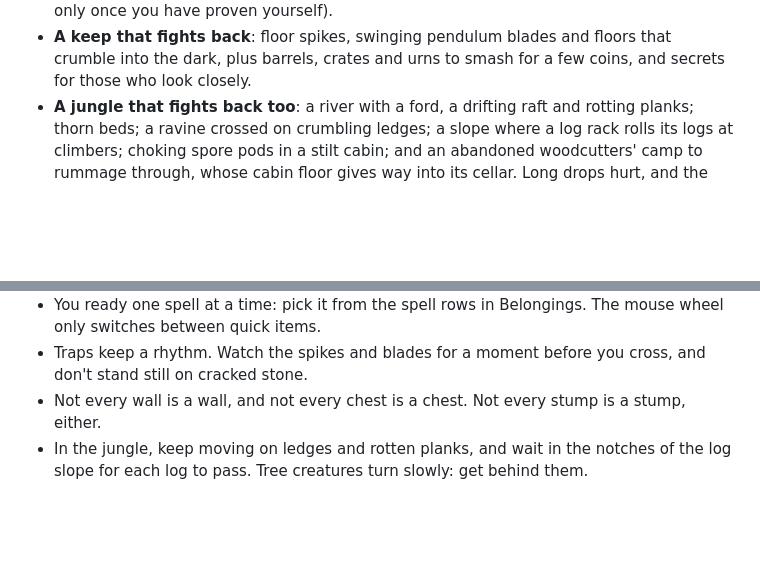
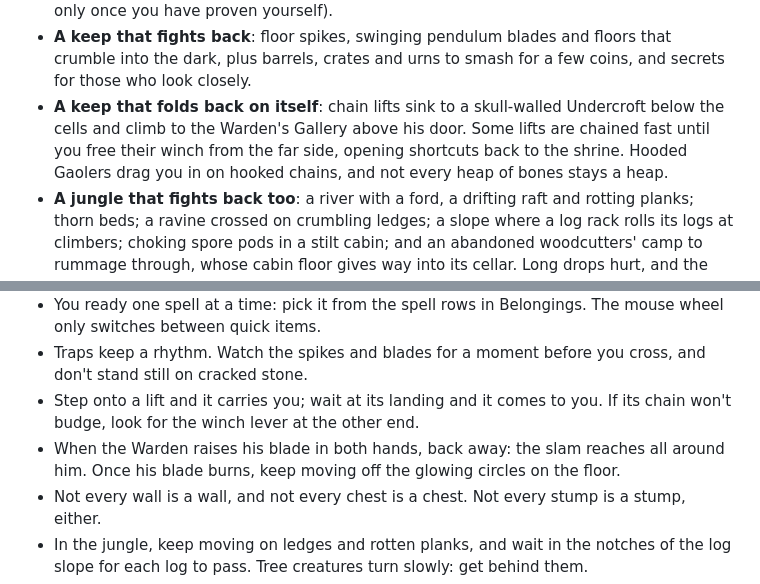
Before and after one commit to Victor-Fiamoncini/my_ashen_vault, a Markdown page: README.md, 2 parts joined by grey strips. Drawn GitHub-style; blank space fills up the shorter version.

```diff
--- a/README.md
+++ b/README.md
@@ -104,6 +114,10 @@ FromSoftware, Inc.
   proven yourself).
 - **A keep that fights back**: floor spikes, swinging pendulum blades and floors that crumble into the
   dark, plus barrels, crates and urns to smash for a few coins, and secrets for those who look closely.
+- **A keep that folds back on itself**: chain lifts sink to a skull-walled Undercroft below the cells
+  and climb to the Warden's Gallery above his door. Some lifts are chained fast until you free their
+  winch from the far side, opening shortcuts back to the shrine. Hooded Gaolers drag you in on hooked
+  chains, and not every heap of bones stays a heap.
 - **A jungle that fights back too**: a river with a ford, a drifting raft and rotting planks; thorn
   beds; a ravine crossed on crumbling ledges; a slope where a log rack rolls its logs at climbers;
   choking spore pods in a stilt cabin; and an abandoned woodcutters' camp to rummage through, whose
@@ -218,6 +232,10 @@ The same list is in the game under **Controls** on the title and pause menus.
   switches between quick items.
 - Traps keep a rhythm. Watch the spikes and blades for a moment before you cross, and don't stand
   still on cracked stone.
+- Step onto a lift and it carries you; wait at its landing and it comes to you. If its chain won't
+  budge, look for the winch lever at the other end.
+- When the Warden raises his blade in both hands, back away: the slam reaches all around him. Once his
+  blade burns, keep moving off the glowing circles on the floor.
 - Not every wall is a wall, and not every chest is a chest. Not every stump is a stump, either.
 - In the jungle, keep moving on ledges and rotten planks, and wait in the notches of the log slope
   for each log to pass. Tree creatures turn slowly: get behind them.
```
Also changed, not shown: other parts of README.md (+17 -3 lines), docs/screenshots/gallery.png (added), docs/screenshots/undercroft_lift.png (added).
